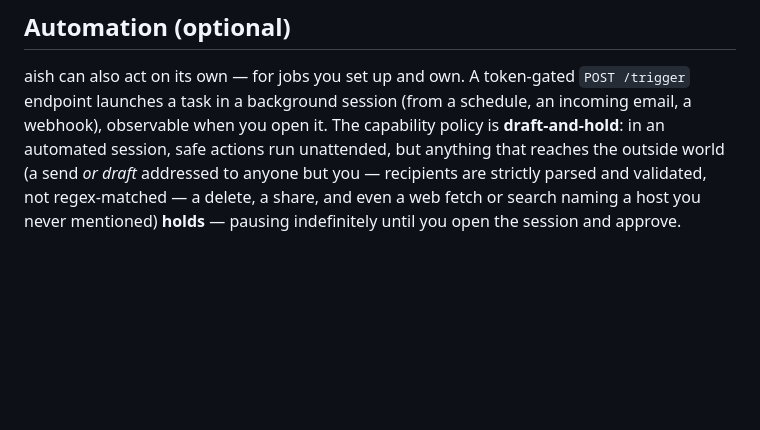
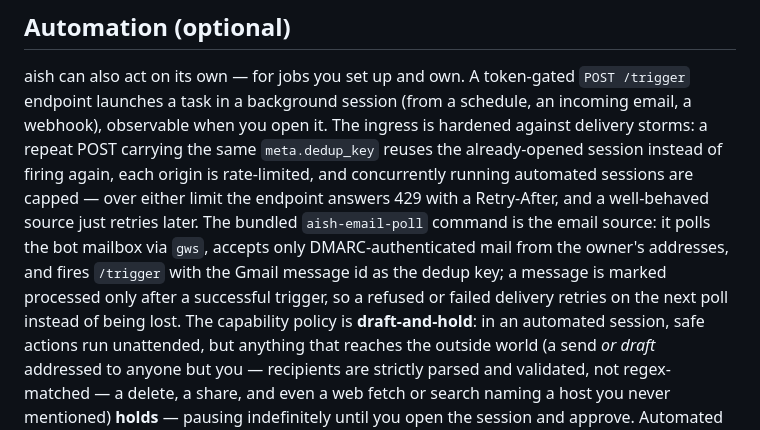
Before and after one commit to epnasis/aish, a Markdown page: README.md, the part around the change. GitHub-like rendering; blank space fills up the shorter version.

Commit message:
docs: trigger hardening, worker executor, and in-repo poller
- README Automation section: dedup key / rate limit / concurrency cap
  semantics and the bundled aish-email-poll source
- CLAUDE.md server.py notes: the #178 P1-10 guard constants and knobs,
  the dedicated worker executor rule (what routes through _in_worker and
  what must not), and an email_poll.py bullet

```diff
--- a/README.md
+++ b/README.md
@@ -346,6 +346,16 @@ capped, and least-recently-useful unpinned chats are dropped first.
 aish can also act on its own — for jobs you set up and own. A token-gated
 `POST /trigger` endpoint launches a task in a background session (from a
 schedule, an incoming email, a webhook), observable when you open it. The
+ingress is hardened against delivery storms: a repeat POST carrying the same
+`meta.dedup_key` reuses the already-opened session instead of firing again,
+each origin is rate-limited, and concurrently running automated sessions are
+capped — over either limit the endpoint answers 429 with a Retry-After, and a
+well-behaved source just retries later. The bundled `aish-email-poll` command
+is the email source: it polls the bot mailbox via `gws`, accepts only
+DMARC-authenticated mail from the owner's addresses, and fires `/trigger` with
+the Gmail message id as the dedup key; a message is marked processed only
+after a successful trigger, so a refused or failed delivery retries on the
+next poll instead of being lost. The
 capability policy is **draft-and-hold**: in an automated session, safe actions
 run unattended, but anything that reaches the outside world (a send *or draft*
 addressed to anyone but you — recipients are strictly parsed and validated, not
```
Also changed, not shown: CLAUDE.md (+2 -1 lines).
